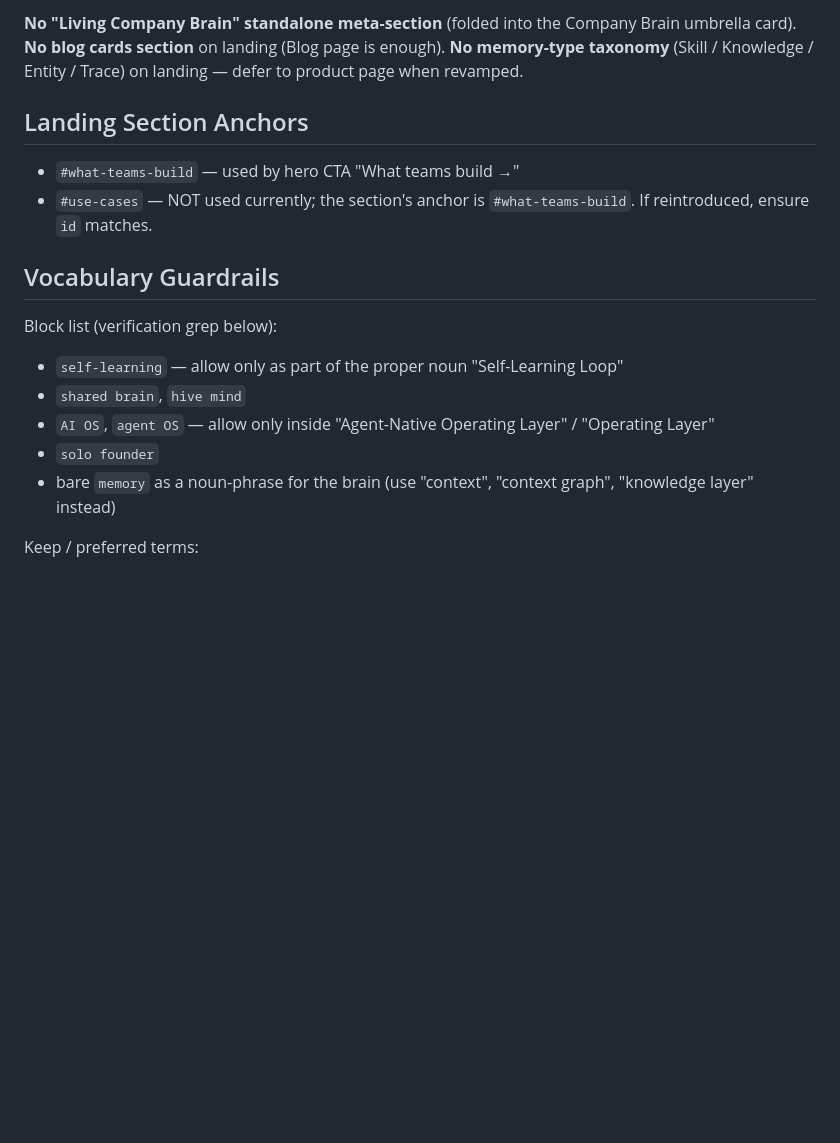
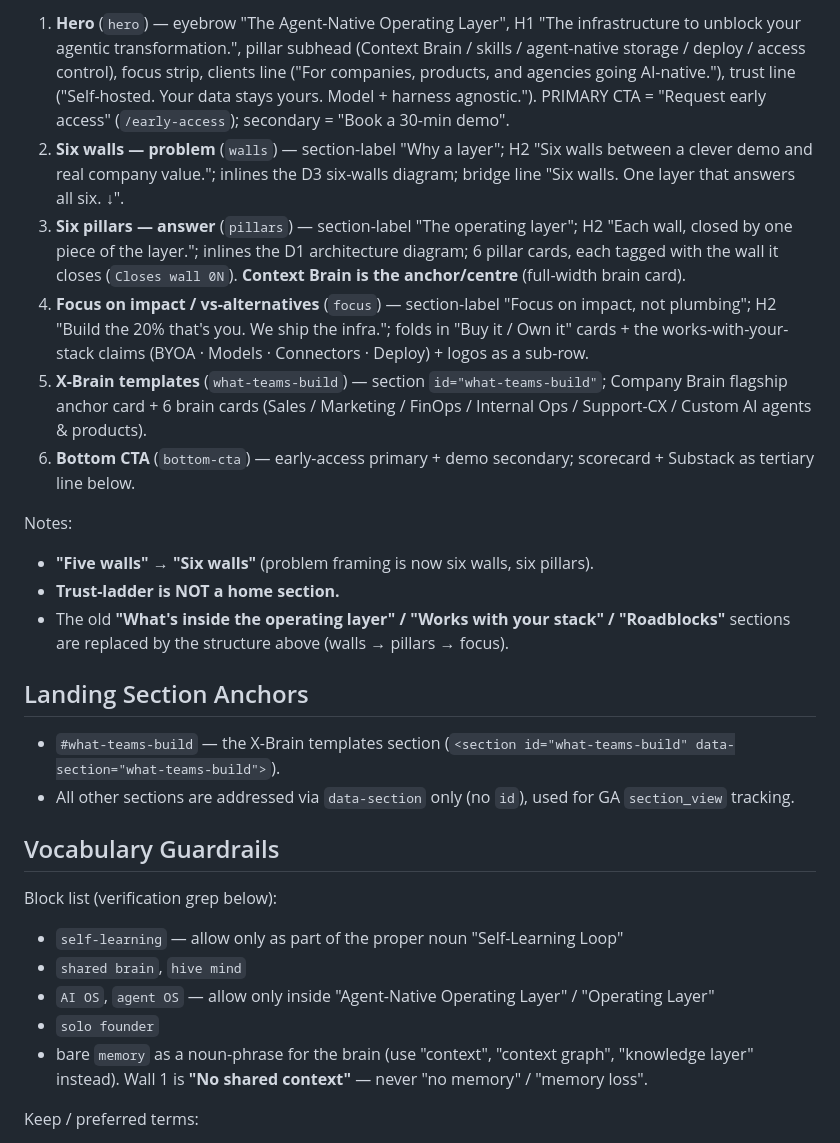
Before and after one commit to synoshq/synos.in, a Markdown page: CLAUDE.md, the part around one of its changes. GitHub-like rendering; blank space fills up the shorter version.

```diff
--- a/CLAUDE.md
+++ b/CLAUDE.md
@@ -61,12 +59,20 @@ Section order:
 
-**No "Living Company Brain" standalone meta-section** (folded into the Company Brain umbrella card).
-**No blog cards section** on landing (Blog page is enough).
-**No memory-type taxonomy** (Skill / Knowledge / Entity / Trace) on landing — defer to product page when revamped.
+1. **Hero** (`hero`) — eyebrow "The Agent-Native Operating Layer", H1 "The infrastructure to unblock your agentic transformation.", pillar subhead (Context Brain / skills / agent-native storage / deploy / access control), focus strip, clients line ("For companies, products, and agencies going AI-native."), trust line ("Self-hosted. Your data stays yours. Model + harness agnostic."). PRIMARY CTA = "Request early access" (`/early-access`); secondary = "Book a 30-min demo".
+2. **Six walls — problem** (`walls`) — section-label "Why a layer"; H2 "Six walls between a clever demo and real company value."; inlines the D3 six-walls diagram; bridge line "Six walls. One layer that answers all six. ↓".
+3. **Six pillars — answer** (`pillars`) — section-label "The operating layer"; H2 "Each wall, closed by one piece of the layer."; inlines the D1 architecture diagram; 6 pillar cards, each tagged with the wall it closes (`Closes wall 0N`). **Context Brain is the anchor/centre** (full-width brain card).
+4. **Focus on impact / vs-alternatives** (`focus`) — section-label "Focus on impact, not plumbing"; H2 "Build the 20% that's you. We ship the infra."; folds in "Buy it / Own it" cards + the works-with-your-stack claims (BYOA · Models · Connectors · Deploy) + logos as a sub-row.
+5. **X-Brain templates** (`what-teams-build`) — section `id="what-teams-build"`; Company Brain flagship anchor card + 6 brain cards (Sales / Marketing / FinOps / Internal Ops / Support-CX / Custom AI agents & products).
+6. **Bottom CTA** (`bottom-cta`) — early-access primary + demo secondary; scorecard + Substack as tertiary line below.
+
+Notes:
+- **"Five walls" → "Six walls"** (problem framing is now six walls, six pillars).
+- **Trust-ladder is NOT a home section.**
+- The old **"What's inside the operating layer" / "Works with your stack" / "Roadblocks"** sections are replaced by the structure above (walls → pillars → focus).
 
 ## Landing Section Anchors
 
-- `#what-teams-build` — used by hero CTA "What teams build →"
-- `#use-cases` — NOT used currently; the section's anchor is `#what-teams-build`. If reintroduced, ensure `id` matches.
+- `#what-teams-build` — the X-Brain templates section (`<section id="what-teams-build" data-section="what-teams-build">`).
+- All other sections are addressed via `data-section` only (no `id`), used for GA `section_view` tracking.
 
 ## Vocabulary Guardrails
 
@@ -75,7 +81,7 @@ Block list (verification grep below):
 - `shared brain`, `hive mind`
 - `AI OS`, `agent OS` — allow only inside "Agent-Native Operating Layer" / "Operating Layer"
 - `solo founder`
-- bare `memory` as a noun-phrase for the brain (use "context", "context graph", "knowledge layer" instead)
+- bare `memory` as a noun-phrase for the brain (use "context", "context graph", "knowledge layer" instead). Wall 1 is **"No shared context"** — never "no memory" / "memory loss".
 
 Keep / preferred terms:
 - BYOA / "Bring your own agent"
```
Also changed, not shown: other parts of CLAUDE.md (+48 -38 lines).
